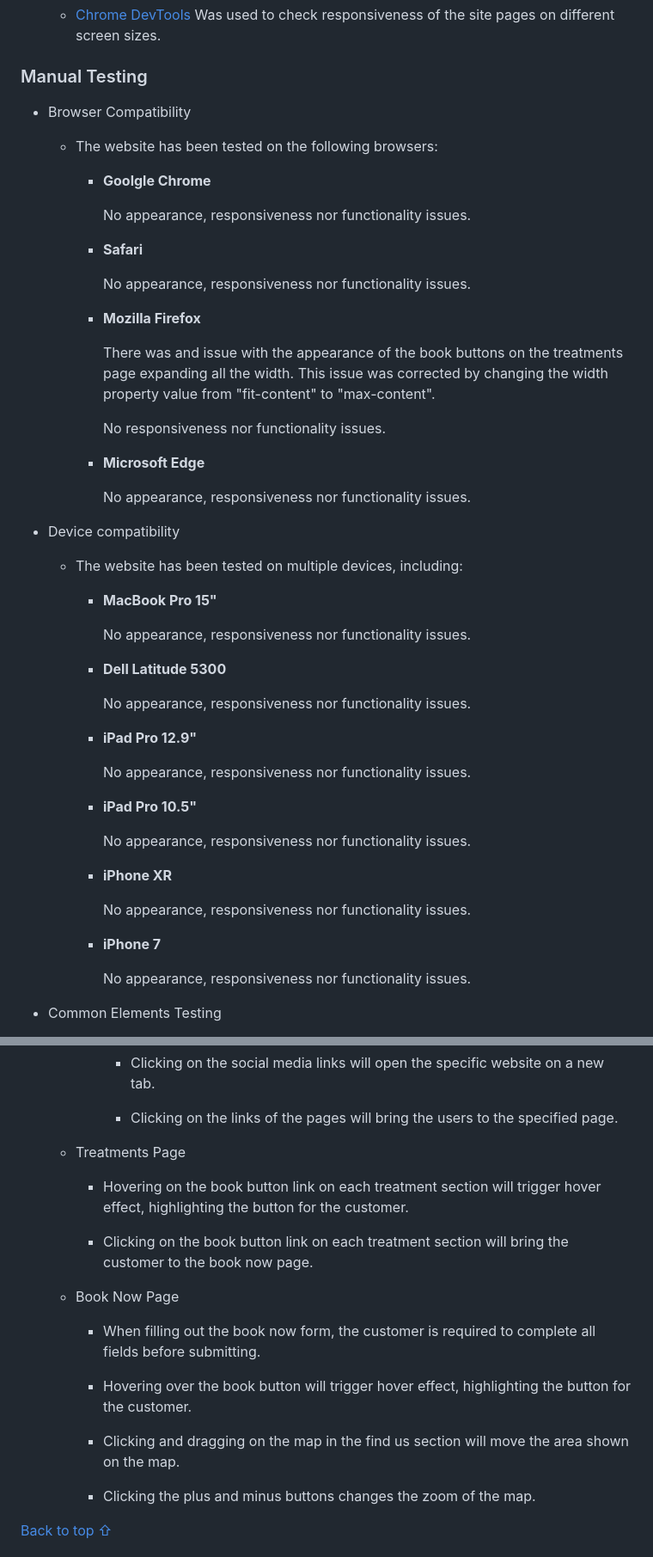
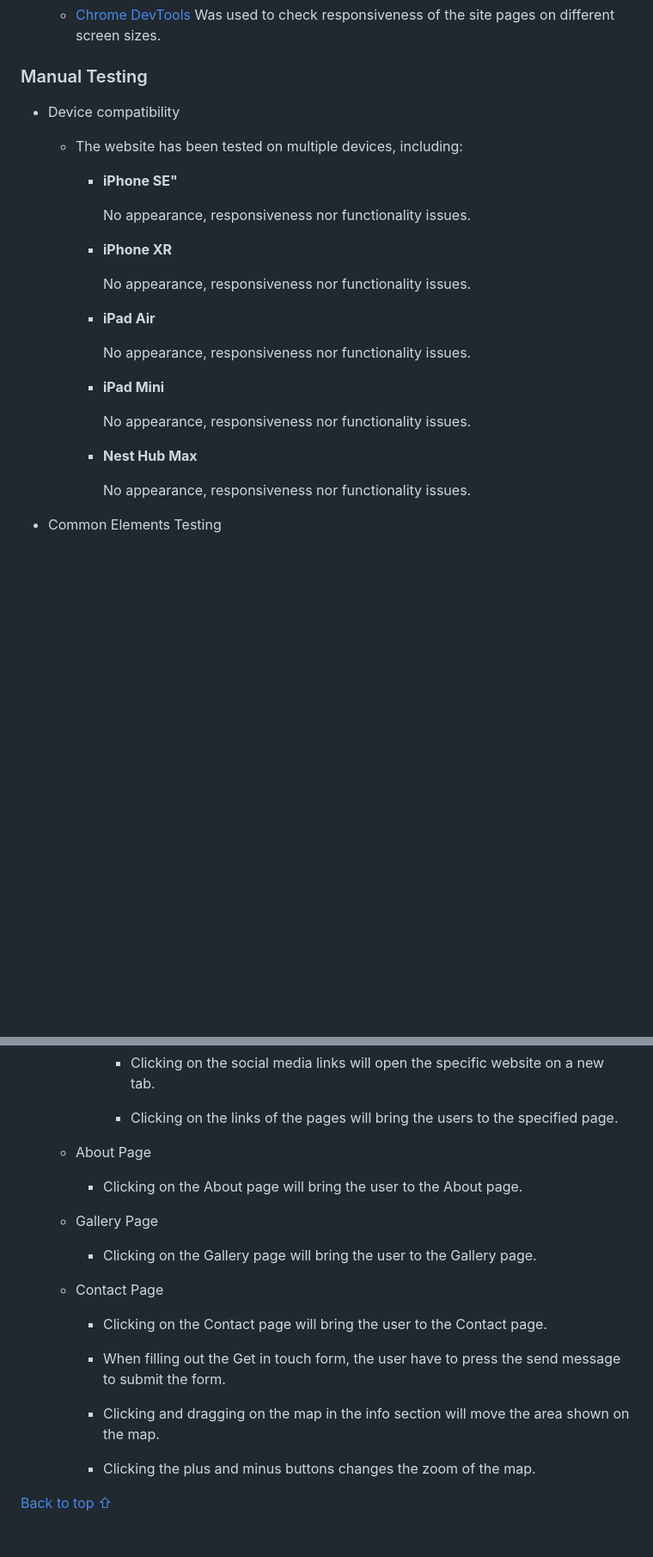
Before and after one commit to JoelineAlves/Travel_Island, a Markdown page: README.md, 2 parts joined by grey strips. Shown: that part at 86% size. Drawn GitHub-style; blank space fills up the shorter version.

```diff
--- a/README.md
+++ b/README.md
@@ -255,45 +255,11 @@ Book Now | ![Desktop book now wireframe image](assets/wireframes/desktop-book-no
 
 ### Manual Testing
 
-- Browser Compatibility
-
-  - The website has been tested on the following browsers:
-
-    - **Goolgle Chrome**
-
-        No appearance, responsiveness nor functionality issues.
-
-    - **Safari**
-
-        No appearance, responsiveness nor functionality issues.
-
-    - **Mozilla Firefox**
-
-        There was and issue with the appearance of the book buttons on the treatments page expanding all the width. This issue was corrected by changing the width property value from "fit-content" to "max-content".
-
-        No responsiveness nor functionality issues.
-
-    - **Microsoft Edge**
-
-        No appearance, responsiveness nor functionality issues.
-
 - Device compatibility
 
   - The website has been tested on multiple devices, including:
 
-    - **MacBook Pro 15"**
-
-        No appearance, responsiveness nor functionality issues.
-
-    - **Dell Latitude 5300**
-
-        No appearance, responsiveness nor functionality issues.
-
-    - **iPad Pro 12.9"**
-
-        No appearance, responsiveness nor functionality issues.
-
-    - **iPad Pro 10.5"**
+    - **iPhone SE"**
 
         No appearance, responsiveness nor functionality issues.
 
@@ -301,7 +267,15 @@ Book Now | ![Desktop book now wireframe image](assets/wireframes/desktop-book-no
 
         No appearance, responsiveness nor functionality issues.
 
-    - **iPhone 7**
+    - **iPad Air**
+
+        No appearance, responsiveness nor functionality issues.
+
+    - **iPad Mini**
+
+        No appearance, responsiveness nor functionality issues.
+
+    - **Nest Hub Max**
 
         No appearance, responsiveness nor functionality issues.
 
@@ -325,19 +299,21 @@ Book Now | ![Desktop book now wireframe image](assets/wireframes/desktop-book-no
 
       - Clicking on the links of the pages will bring the users to the specified page.
 
-  - Treatments Page
+  - About Page
 
-    - Hovering on the book button link on each treatment section will trigger hover effect, highlighting the button for the customer.
+    - Clicking on the About page will bring the user to the About page.
 
-    - Clicking on the book button link on each treatment section will bring the customer to the book now page.
+  - Gallery  Page
 
-  - Book Now Page
+    - Clicking on the Gallery page will bring the user to the Gallery page.
 
-    - When filling out the book now form, the customer is required to complete all fields before submitting.
+  - Contact Page
 
-    - Hovering over the book button will trigger hover effect, highlighting the button for the customer.
+    - Clicking on the Contact page will bring the user to the Contact page.
 
-    - Clicking and dragging on the map in the find us section will move the area shown on the map.
+    - When filling out  the Get in touch form, the user have to press the send message to submit the form.
+
+    - Clicking and dragging on the map in the info  section will move the area shown on the map.
 
     - Clicking the plus and minus buttons changes the zoom of the map.
 
```
Also changed, not shown: other parts of README.md (+1 -1 lines).
